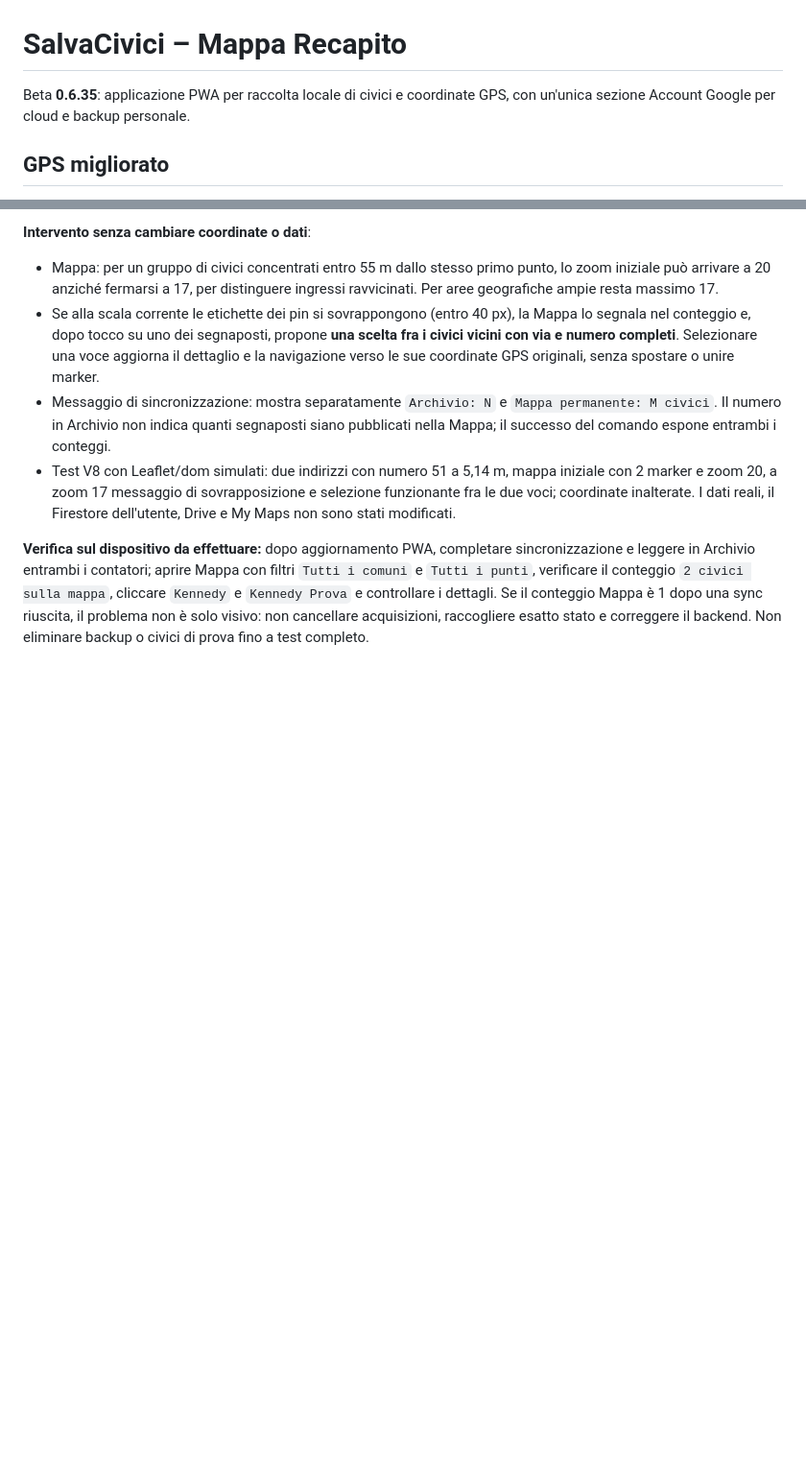
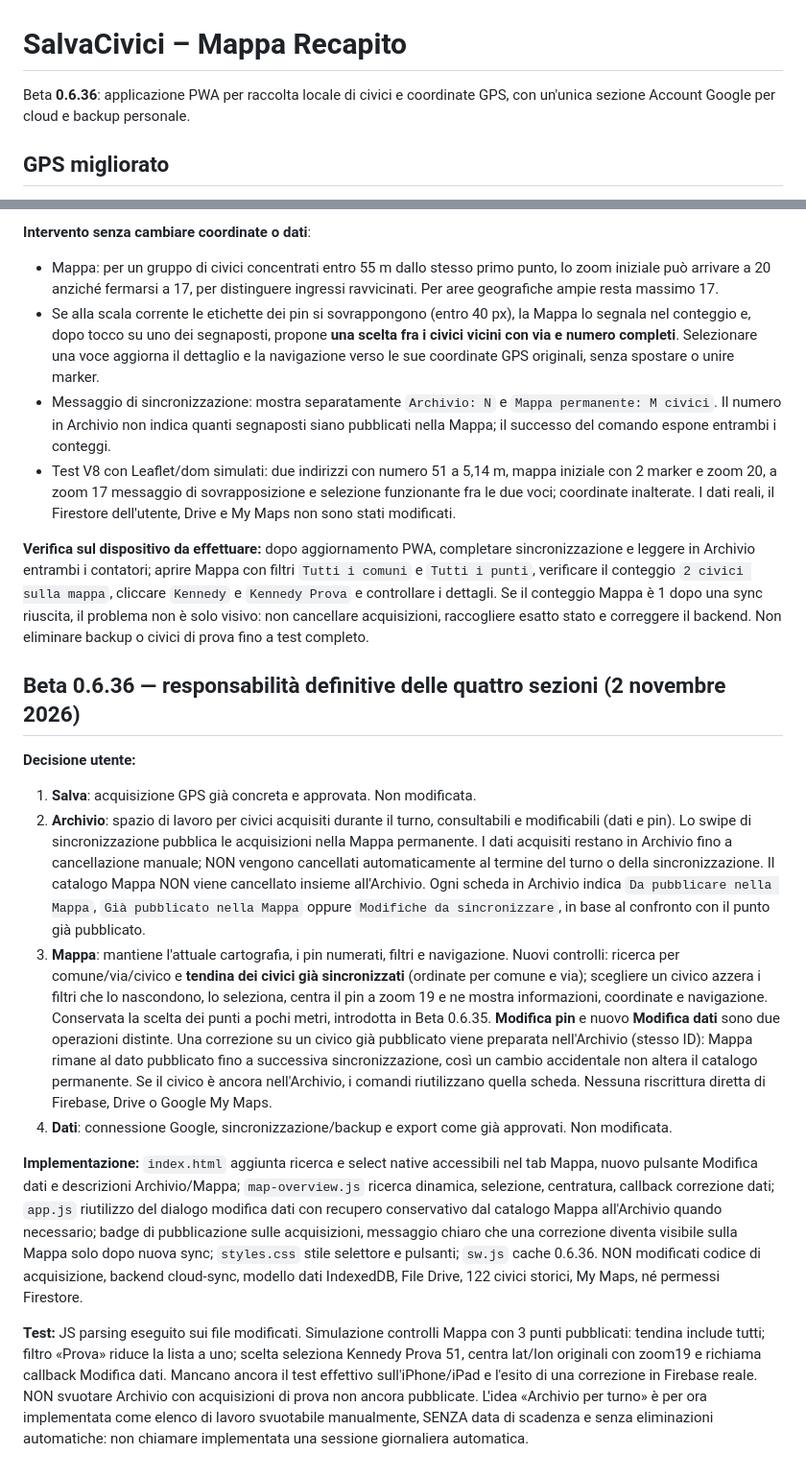
Before and after one commit to tetzuya84/salvacivici-mappa-recapito, a Markdown page: README.md, 2 parts joined by grey strips. Shown at 96% size. Rendered like a GitHub page; blank space fills up the shorter version.

Commit message:
Document four-section responsibilities and safe staged map data/pin editing in Beta 0.6.36

```diff
--- a/README.md
+++ b/README.md
@@ -1,6 +1,6 @@
 # SalvaCivici – Mappa Recapito
 
-Beta **0.6.35**: applicazione PWA per raccolta locale di civici e coordinate GPS, con un'unica sezione Account Google per cloud e backup personale.
+Beta **0.6.36**: applicazione PWA per raccolta locale di civici e coordinate GPS, con un'unica sezione Account Google per cloud e backup personale.
 
 ## GPS migliorato
 
@@ -411,3 +411,16 @@ Verifica V8 della sintassi JS. Simulazione integrata del Firestore REST (documen
 - Test V8 con Leaflet/dom simulati: due indirizzi con numero 51 a 5,14 m, mappa iniziale con 2 marker e zoom 20, a zoom 17 messaggio di sovrapposizione e selezione funzionante fra le due voci; coordinate inalterate. I dati reali, il Firestore dell'utente, Drive e My Maps non sono stati modificati.
 
 **Verifica sul dispositivo da effettuare:** dopo aggiornamento PWA, completare sincronizzazione e leggere in Archivio entrambi i contatori; aprire Mappa con filtri `Tutti i comuni` e `Tutti i punti`, verificare il conteggio `2 civici sulla mappa`, cliccare `Kennedy` e `Kennedy Prova` e controllare i dettagli. Se il conteggio Mappa è 1 dopo una sync riuscita, il problema non è solo visivo: non cancellare acquisizioni, raccogliere esatto stato e correggere il backend. Non eliminare backup o civici di prova fino a test completo.
+
+
+## Beta 0.6.36 — responsabilità definitive delle quattro sezioni (2 novembre 2026)
+
+**Decisione utente:**
+1. **Salva**: acquisizione GPS già concreta e approvata. Non modificata.
+2. **Archivio**: spazio di lavoro per civici acquisiti durante il turno, consultabili e modificabili (dati e pin). Lo swipe di sincronizzazione pubblica le acquisizioni nella Mappa permanente. I dati acquisiti restano in Archivio fino a cancellazione manuale; NON vengono cancellati automaticamente al termine del turno o della sincronizzazione. Il catalogo Mappa NON viene cancellato insieme all'Archivio. Ogni scheda in Archivio indica `Da pubblicare nella Mappa`, `Già pubblicato nella Mappa` oppure `Modifiche da sincronizzare`, in base al confronto con il punto già pubblicato.
+3. **Mappa**: mantiene l'attuale cartografia, i pin numerati, filtri e navigazione. Nuovi controlli: ricerca per comune/via/civico e **tendina dei civici già sincronizzati** (ordinate per comune e via); scegliere un civico azzera i filtri che lo nascondono, lo seleziona, centra il pin a zoom 19 e ne mostra informazioni, coordinate e navigazione. Conservata la scelta dei punti a pochi metri, introdotta in Beta 0.6.35. **Modifica pin** e nuovo **Modifica dati** sono due operazioni distinte. Una correzione su un civico già pubblicato viene preparata nell'Archivio (stesso ID): Mappa rimane al dato pubblicato fino a successiva sincronizzazione, così un cambio accidentale non altera il catalogo permanente. Se il civico è ancora nell'Archivio, i comandi riutilizzano quella scheda. Nessuna riscrittura diretta di Firebase, Drive o Google My Maps.
+4. **Dati**: connessione Google, sincronizzazione/backup e export come già approvati. Non modificata.
+
+**Implementazione:** `index.html` aggiunta ricerca e select native accessibili nel tab Mappa, nuovo pulsante Modifica dati e descrizioni Archivio/Mappa; `map-overview.js` ricerca dinamica, selezione, centratura, callback correzione dati; `app.js` riutilizzo del dialogo modifica dati con recupero conservativo dal catalogo Mappa all'Archivio quando necessario; badge di pubblicazione sulle acquisizioni, messaggio chiaro che una correzione diventa visibile sulla Mappa solo dopo nuova sync; `styles.css` stile selettore e pulsanti; `sw.js` cache 0.6.36. NON modificati codice di acquisizione, backend cloud-sync, modello dati IndexedDB, File Drive, 122 civici storici, My Maps, né permessi Firestore.
+
+**Test:** JS parsing eseguito sui file modificati. Simulazione controlli Mappa con 3 punti pubblicati: tendina include tutti; filtro «Prova» riduce la lista a uno; scelta seleziona Kennedy Prova 51, centra lat/lon originali con zoom19 e richiama callback Modifica dati. Mancano ancora il test effettivo sull'iPhone/iPad e l'esito di una correzione in Firebase reale. NON svuotare Archivio con acquisizioni di prova non ancora pubblicate. L'idea «Archivio per turno» è per ora implementata come elenco di lavoro svuotabile manualmente, SENZA data di scadenza e senza eliminazioni automatiche: non chiamare implementata una sessione giornaliera automatica.
```
